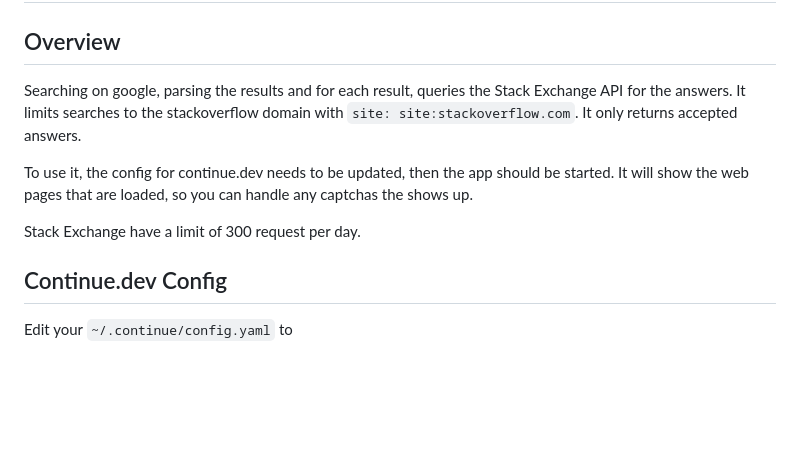
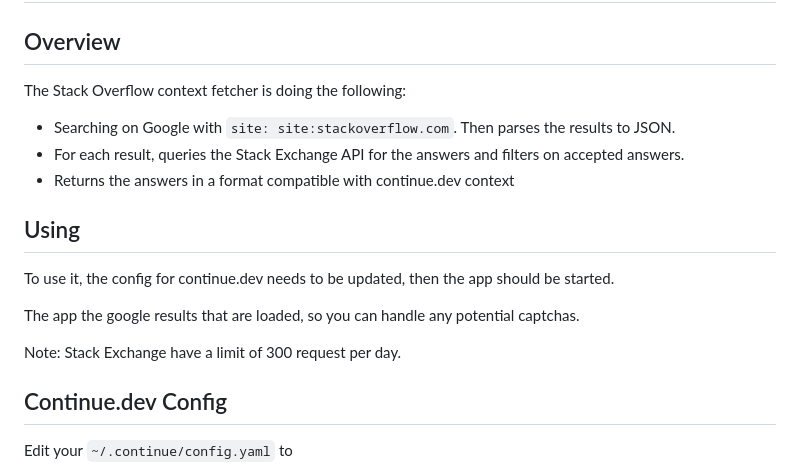
Before and after one commit to nilsheuman/context-provider, a Markdown page: README.md, the part around the change. GitHub-like rendering; blank space fills up the shorter version.

Commit message:
readme better overview

```diff
--- a/README.md
+++ b/README.md
@@ -28,11 +28,18 @@ Start the App
 
 ## Overview
 
-Searching on google, parsing the results and for each result, queries the Stack Exchange API for the answers. It limits searches to the stackoverflow domain with `site: site:stackoverflow.com`. It only returns accepted answers.
+The Stack Overflow context fetcher is doing the following:
+- Searching on Google with `site: site:stackoverflow.com`. Then parses the results to JSON.
+- For each result, queries the Stack Exchange API for the answers and filters on accepted answers.
+- Returns the answers in a format compatible with continue.dev context
 
-To use it, the config for continue.dev needs to be updated, then the app should be started. It will show the web pages that are loaded, so you can handle any captchas the shows up.
+## Using
 
-Stack Exchange have a limit of 300 request per day.
+To use it, the config for continue.dev needs to be updated, then the app should be started.
+
+The app the google results that are loaded, so you can handle any potential captchas.
+
+Note: Stack Exchange have a limit of 300 request per day.
 
 ## Continue.dev Config
 
```
